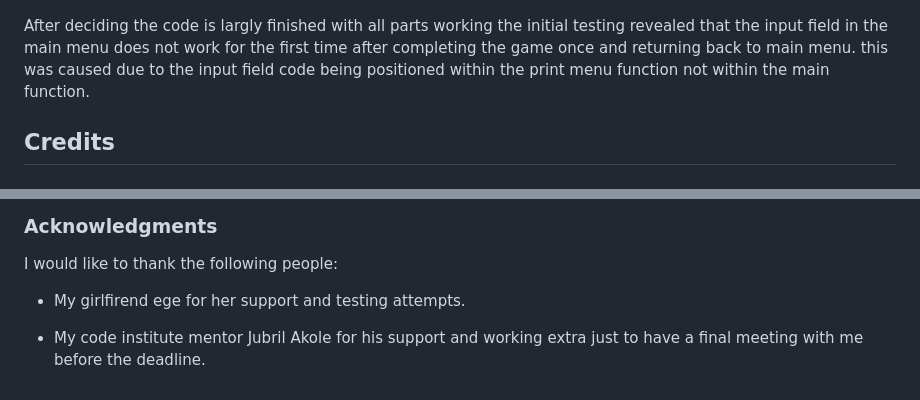
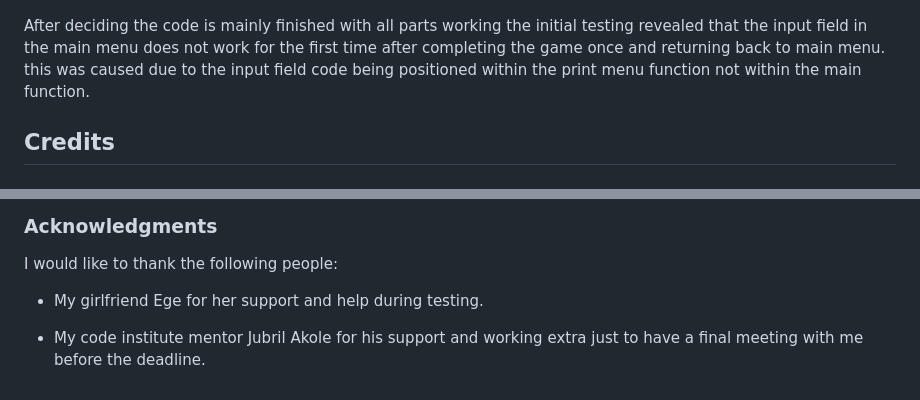
Before and after one commit to redifo/Project3, a Markdown page: README.md, 2 parts joined by grey strips. GitHub-like rendering.

Commit message:
Fix a single typo in readme and test.md

```diff
--- a/README.md
+++ b/README.md
@@ -196,7 +196,7 @@ Please refer to [TEST.md](TEST.md) file for all testing carried out.
 
 ![Bug 1](assets/Bug-menuload.png)
 
-After deciding the code is largly finished with all parts working the initial testing revealed that the input field in the main menu does not work for the first time after completing the game once and returning back to main menu. this was caused due to the input field code being positioned within the print menu function not within the main function.
+After deciding the code is mainly finished with all parts working the initial testing revealed that the input field in the main menu does not work for the first time after completing the game once and returning back to main menu. this was caused due to the input field code being positioned within the print menu function not within the main function.
 
 ## Credits
 
@@ -223,6 +223,6 @@ Readme.md and Testing.md write structure was written by using my past project as
 
 I would like to thank the following people:
 
-* My girlfirend ege for her support and testing attempts.
+* My girlfriend Ege for her support and help during testing.
 
 * My code institute mentor Jubril Akole for his support and working extra just to have a final meeting with me before the deadline.
```
Also changed, not shown: TEST.md (+5 -3 lines).
